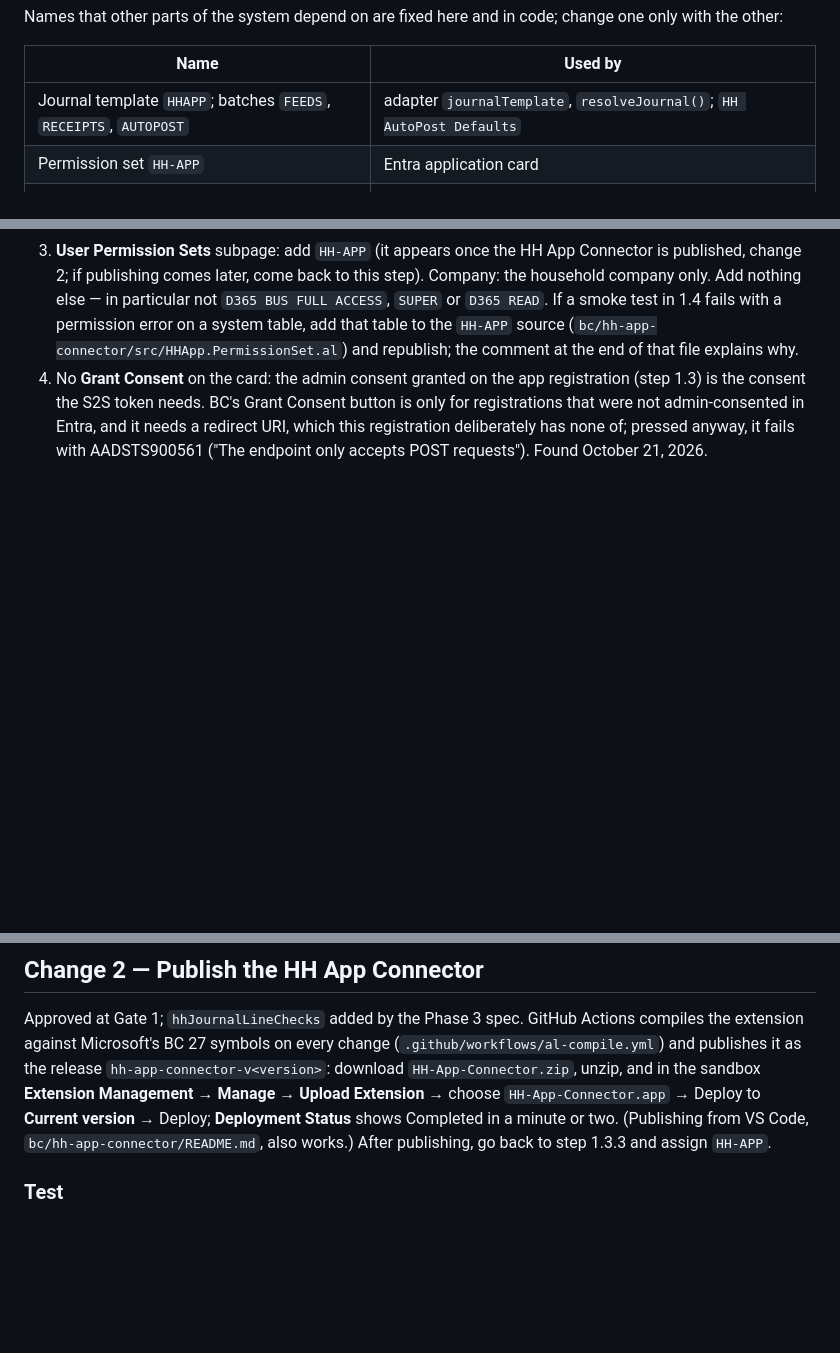
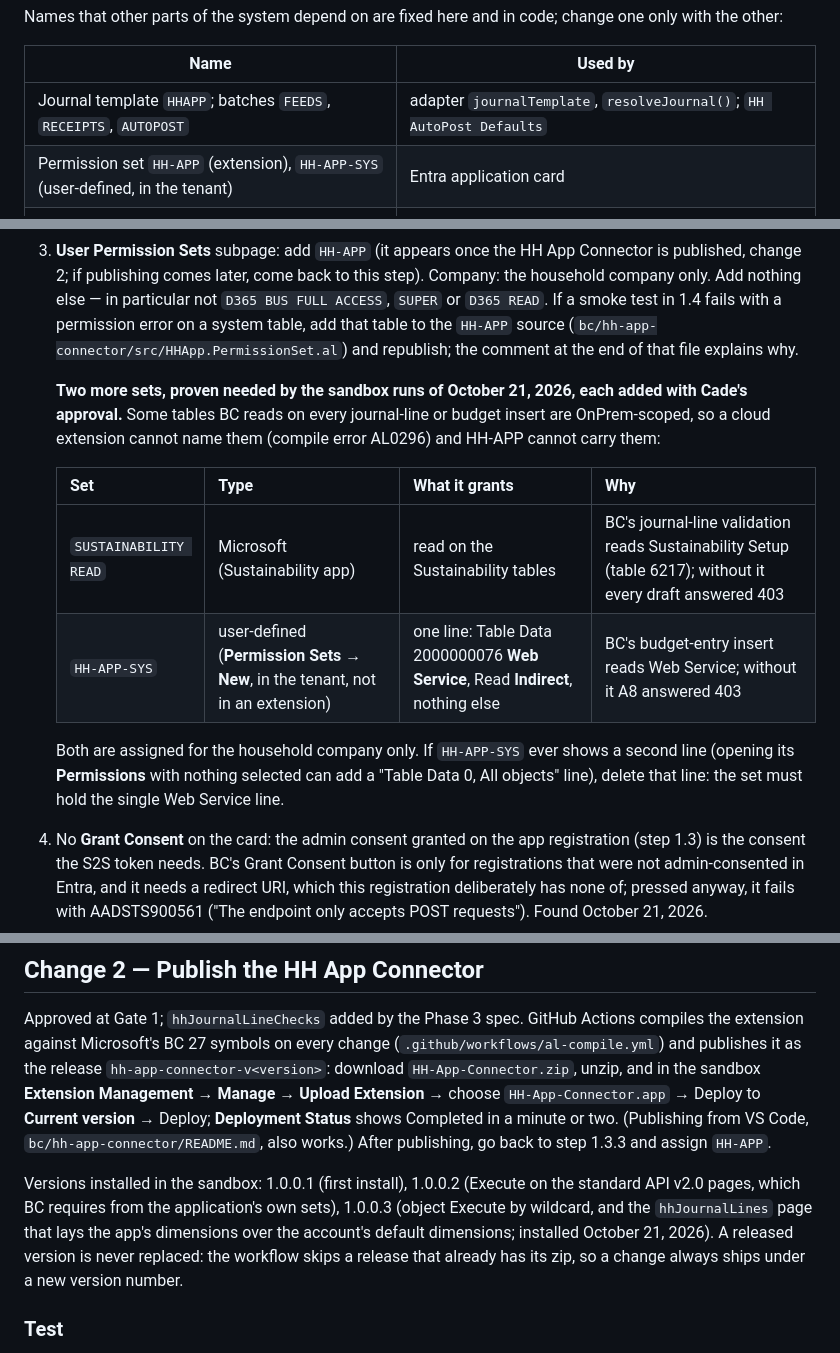
Before and after one commit to cadejones88/household-cfo, a Markdown page: bc/runbook-additions.md, 3 parts joined by grey strips. Drawn GitHub-style; blank space fills up the shorter version.

```diff
--- a/bc/runbook-additions.md
+++ b/bc/runbook-additions.md
@@ -7,7 +7,7 @@ Names that other parts of the system depend on are fixed here and in code; chang
 | Name | Used by |
 | --- | --- |
 | Journal template `HHAPP`; batches `FEEDS`, `RECEIPTS`, `AUTOPOST` | adapter `journalTemplate`, `resolveJournal()`; `HH AutoPost Defaults` |
-| Permission set `HH-APP` | Entra application card |
+| Permission set `HH-APP` (extension), `HH-APP-SYS` (user-defined, in the tenant) | Entra application card |
 | Source code `HHAUTO`, reason code `AUTOPOST` | `HH AutoPost Defaults`; the Change Log review |
 | Accounts `401102`, `401202` | `@homestead/shared` chart, paycheck pipeline (`PENDING_SANDBOX_ACCOUNTS`) |
 | Budget names `*-ORIG` (never written), `*-REV*`, `FCST*` | `hhBudgetEntries`, `assertWritableBudgetName()` |
@@ -45,6 +45,15 @@ For **Gate 4** the test runs use a separate certificate made on Cade's Mac and k
 1. Search **Microsoft Entra Applications** (the page is named "Azure Active Directory Applications" on older builds) → **New**.
 2. **Client ID** = the Application (client) ID from 1.2.2; **Description** `Homestead BC Sandbox`; **State** `Enabled`. BC creates a user of type Application behind the card; leave its contact fields blank.
 3. **User Permission Sets** subpage: add `HH-APP` (it appears once the HH App Connector is published, change 2; if publishing comes later, come back to this step). Company: the household company only. Add nothing else — in particular not `D365 BUS FULL ACCESS`, `SUPER` or `D365 READ`. If a smoke test in 1.4 fails with a permission error on a system table, add that table to the `HH-APP` source (`bc/hh-app-connector/src/HHApp.PermissionSet.al`) and republish; the comment at the end of that file explains why.
+
+   **Two more sets, proven needed by the sandbox runs of October 21, 2026, each added with Cade's approval.** Some tables BC reads on every journal-line or budget insert are OnPrem-scoped, so a cloud extension cannot name them (compile error AL0296) and HH-APP cannot carry them:
+
+   | Set | Type | What it grants | Why |
+   | --- | --- | --- | --- |
+   | `SUSTAINABILITY READ` | Microsoft (Sustainability app) | read on the Sustainability tables | BC's journal-line validation reads Sustainability Setup (table 6217); without it every draft answered 403 |
+   | `HH-APP-SYS` | user-defined (**Permission Sets → New**, in the tenant, not in an extension) | one line: Table Data 2000000076 **Web Service**, Read **Indirect**, nothing else | BC's budget-entry insert reads Web Service; without it A8 answered 403 |
+
+   Both are assigned for the household company only. If `HH-APP-SYS` ever shows a second line (opening its **Permissions** with nothing selected can add a "Table Data 0, All objects" line), delete that line: the set must hold the single Web Service line.
 4. No **Grant Consent** on the card: the admin consent granted on the app registration (step 1.3) is the consent the S2S token needs. BC's Grant Consent button is only for registrations that were not admin-consented in Entra, and it needs a redirect URI, which this registration deliberately has none of; pressed anyway, it fails with AADSTS900561 ("The endpoint only accepts POST requests"). Found October 21, 2026.
 5. Optional, server-side scoping: on the application's user card, **Permission Sets → Security Filters** for `Gen. Journal Line`: `Journal Template Name=CONST(HHAPP)`. The adapter only ever addresses HHAPP batches; this makes BC enforce it as well. Note the user card also lists the permission set with a blank company, which means all companies; set the household company explicitly.
 
@@ -64,6 +73,8 @@ The sandbox acceptance run in GitHub Actions does these (it signs in with `BC_SA
 ## Change 2 — Publish the HH App Connector
 
 Approved at Gate 1; `hhJournalLineChecks` added by the Phase 3 spec. GitHub Actions compiles the extension against Microsoft's BC 27 symbols on every change (`.github/workflows/al-compile.yml`) and publishes it as the release `hh-app-connector-v<version>`: download `HH-App-Connector.zip`, unzip, and in the sandbox **Extension Management → Manage → Upload Extension** → choose `HH-App-Connector.app` → Deploy to **Current version** → Deploy; **Deployment Status** shows Completed in a minute or two. (Publishing from VS Code, `bc/hh-app-connector/README.md`, also works.) After publishing, go back to step 1.3.3 and assign `HH-APP`.
+
+Versions installed in the sandbox: 1.0.0.1 (first install), 1.0.0.2 (Execute on the standard API v2.0 pages, which BC requires from the application's own sets), 1.0.0.3 (object Execute by wildcard, and the `hhJournalLines` page that lays the app's dimensions over the account's default dimensions; installed October 21, 2026). A released version is never replaced: the workflow skips a release that already has its zip, so a change always ships under a new version number.
 
 ### Test
 
```
Also changed, not shown: docs/gate4-checklist.md (+49 -5 lines).
